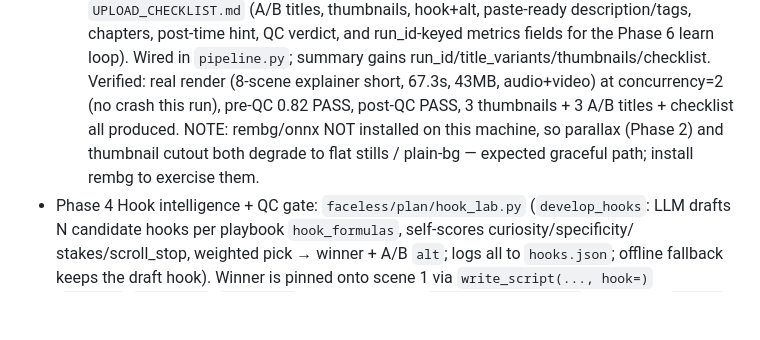
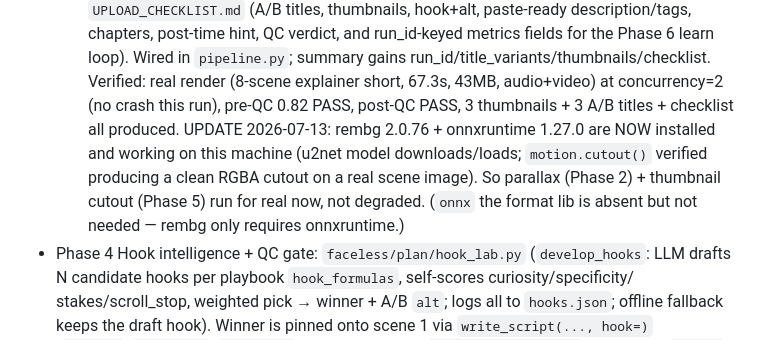
Before and after one commit to DestinedAlpha/faceless, a Markdown page: CLAUDE.md, the part around the change. Drawn GitHub-style; blank space fills up the shorter version.

Commit message:
docs: correct stale note — rembg/onnxruntime are installed and working
Verified motion.cutout() produces a clean RGBA cutout on a real scene image;
u2net model loads. Parallax + thumbnail cutouts run for real, not degraded.

Co-Authored-By: Claude Opus 4.8 (1M context) <noreply@anthropic.com>

```diff
--- a/CLAUDE.md
+++ b/CLAUDE.md
@@ -56,9 +56,11 @@ Degrades gracefully with zero keys. No auto-upload.
   and run_id-keyed metrics fields for the Phase 6 learn loop). Wired in `pipeline.py`; summary
   gains run_id/title_variants/thumbnails/checklist. Verified: real render (8-scene explainer
   short, 67.3s, 43MB, audio+video) at concurrency=2 (no crash this run), pre-QC 0.82 PASS,
-  post-QC PASS, 3 thumbnails + 3 A/B titles + checklist all produced. NOTE: rembg/onnx NOT
-  installed on this machine, so parallax (Phase 2) and thumbnail cutout both degrade to flat
-  stills / plain-bg — expected graceful path; install rembg to exercise them.
+  post-QC PASS, 3 thumbnails + 3 A/B titles + checklist all produced. UPDATE 2026-07-13:
+  rembg 2.0.76 + onnxruntime 1.27.0 are NOW installed and working on this machine (u2net
+  model downloads/loads; `motion.cutout()` verified producing a clean RGBA cutout on a real
+  scene image). So parallax (Phase 2) + thumbnail cutout (Phase 5) run for real now, not
+  degraded. (`onnx` the format lib is absent but not needed — rembg only requires onnxruntime.)
 - Phase 4 Hook intelligence + QC gate: `faceless/plan/hook_lab.py` (`develop_hooks`: LLM
   drafts N candidate hooks per playbook `hook_formulas`, self-scores curiosity/specificity/
   stakes/scroll_stop, weighted pick → winner + A/B `alt`; logs all to `hooks.json`; offline
```
